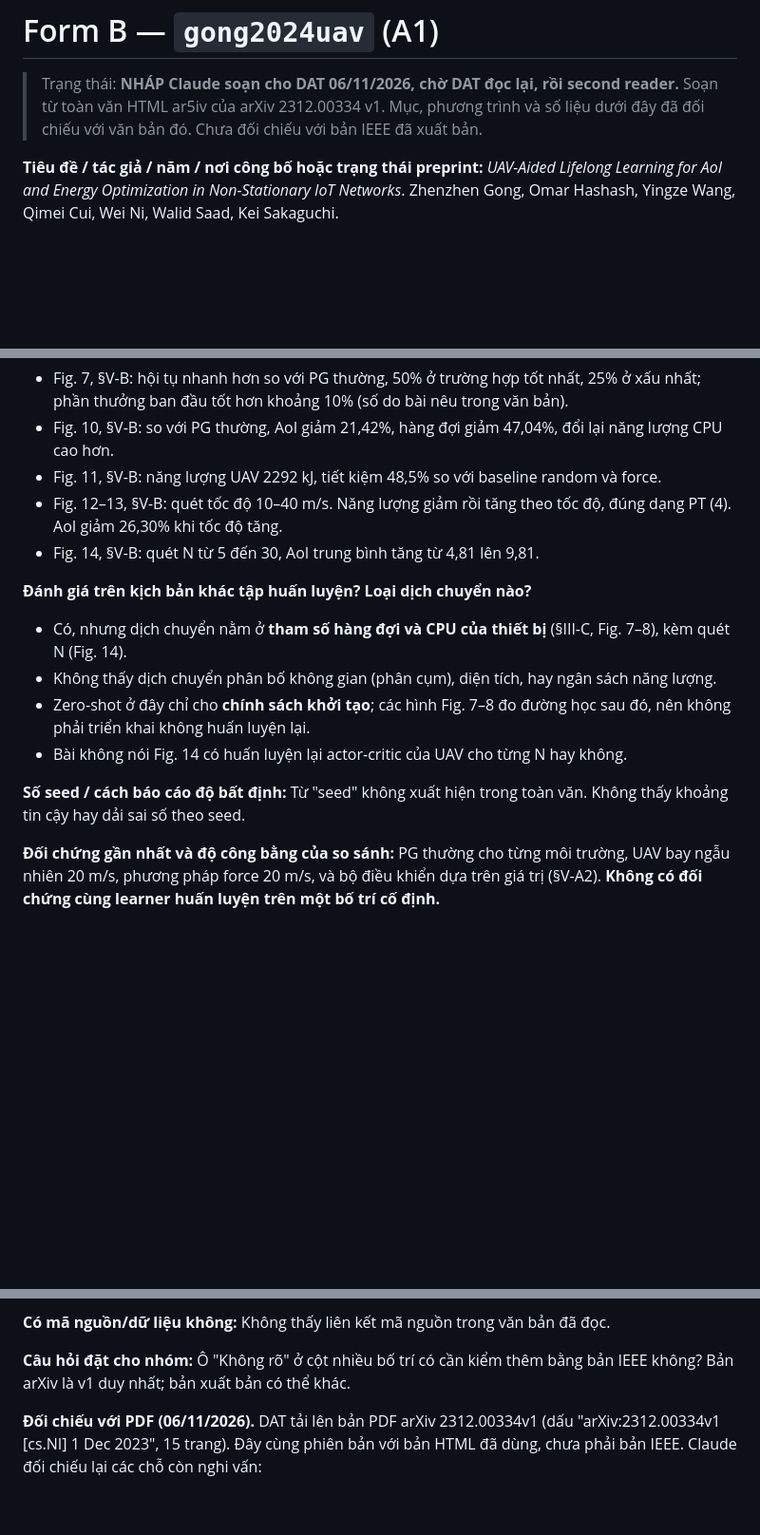
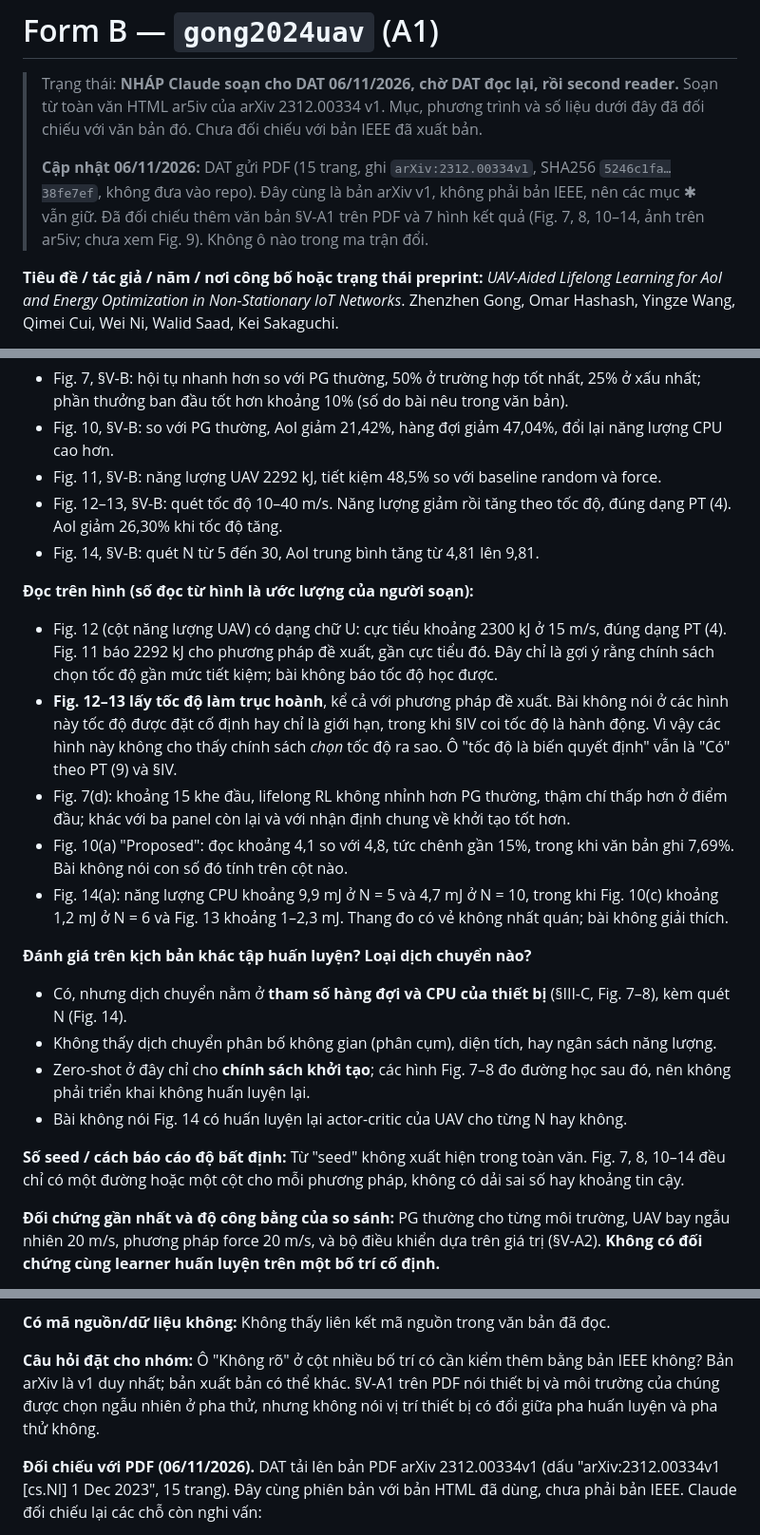
Before and after one commit to Tdat10052499/uav-aoi-drppo, a Markdown page: notes/reading/gong2024uav_DAT.md, 3 parts joined by grey strips. Shown at 95% size. Drawn GitHub-style; blank space fills up the shorter version.

Commit message:
[DAT] 2026-11-06: Form B Gong: đối chiếu PDF DAT gửi và 7 hình kết quả (không đổi ô ma trận)
Co-Authored-By: Claude Opus 5.5 <noreply@anthropic.com>

```diff
--- a/notes/reading/gong2024uav_DAT.md
+++ b/notes/reading/gong2024uav_DAT.md
@@ -1,6 +1,8 @@
 # Form B — `gong2024uav` (A1)
 
 > Trạng thái: **NHÁP Claude soạn cho DAT 06/11/2026, chờ DAT đọc lại, rồi second reader.** Soạn từ toàn văn HTML ar5iv của arXiv 2312.00334 v1. Mục, phương trình và số liệu dưới đây đã đối chiếu với văn bản đó. Chưa đối chiếu với bản IEEE đã xuất bản.
+>
+> **Cập nhật 06/11/2026:** DAT gửi PDF (15 trang, ghi `arXiv:2312.00334v1`, SHA256 `5246c1fa…38fe7ef`, không đưa vào repo). Đây cùng là bản arXiv v1, không phải bản IEEE, nên các mục ✱ vẫn giữ. Đã đối chiếu thêm văn bản §V-A1 trên PDF và 7 hình kết quả (Fig. 7, 8, 10–14, ảnh trên ar5iv; chưa xem Fig. 9). Không ô nào trong ma trận đổi.
 
 **Tiêu đề / tác giả / năm / nơi công bố hoặc trạng thái preprint:** *UAV-Aided Lifelong Learning for AoI and Energy Optimization in Non-Stationary IoT Networks*. Zhenzhen Gong, Omar Hashash, Yingze Wang, Qimei Cui, Wei Ni, Walid Saad, Kei Sakaguchi.
 - arXiv 01/12/2023 (15 trang, 14 hình).
@@ -32,13 +34,20 @@
 - Fig. 12–13, §V-B: quét tốc độ 10–40 m/s. Năng lượng giảm rồi tăng theo tốc độ, đúng dạng PT (4). AoI giảm 26,30% khi tốc độ tăng.
 - Fig. 14, §V-B: quét N từ 5 đến 30, AoI trung bình tăng từ 4,81 lên 9,81.
 
+**Đọc trên hình (số đọc từ hình là ước lượng của người soạn):**
+- Fig. 12 (cột năng lượng UAV) có dạng chữ U: cực tiểu khoảng 2300 kJ ở 15 m/s, đúng dạng PT (4). Fig. 11 báo 2292 kJ cho phương pháp đề xuất, gần cực tiểu đó. Đây chỉ là gợi ý rằng chính sách chọn tốc độ gần mức tiết kiệm; bài không báo tốc độ học được.
+- **Fig. 12–13 lấy tốc độ làm trục hoành**, kể cả với phương pháp đề xuất. Bài không nói ở các hình này tốc độ được đặt cố định hay chỉ là giới hạn, trong khi §IV coi tốc độ là hành động. Vì vậy các hình này không cho thấy chính sách *chọn* tốc độ ra sao. Ô "tốc độ là biến quyết định" vẫn là "Có" theo PT (9) và §IV.
+- Fig. 7(d): khoảng 15 khe đầu, lifelong RL không nhỉnh hơn PG thường, thậm chí thấp hơn ở điểm đầu; khác với ba panel còn lại và với nhận định chung về khởi tạo tốt hơn.
+- Fig. 10(a) "Proposed": đọc khoảng 4,1 so với 4,8, tức chênh gần 15%, trong khi văn bản ghi 7,69%. Bài không nói con số đó tính trên cột nào.
+- Fig. 14(a): năng lượng CPU khoảng 9,9 mJ ở N = 5 và 4,7 mJ ở N = 10, trong khi Fig. 10(c) khoảng 1,2 mJ ở N = 6 và Fig. 13 khoảng 1–2,3 mJ. Thang đo có vẻ không nhất quán; bài không giải thích.
+
 **Đánh giá trên kịch bản khác tập huấn luyện? Loại dịch chuyển nào?**
 - Có, nhưng dịch chuyển nằm ở **tham số hàng đợi và CPU của thiết bị** (§III-C, Fig. 7–8), kèm quét N (Fig. 14).
 - Không thấy dịch chuyển phân bố không gian (phân cụm), diện tích, hay ngân sách năng lượng.
 - Zero-shot ở đây chỉ cho **chính sách khởi tạo**; các hình Fig. 7–8 đo đường học sau đó, nên không phải triển khai không huấn luyện lại.
 - Bài không nói Fig. 14 có huấn luyện lại actor-critic của UAV cho từng N hay không.
 
-**Số seed / cách báo cáo độ bất định:** Từ "seed" không xuất hiện trong toàn văn. Không thấy khoảng tin cậy hay dải sai số theo seed.
+**Số seed / cách báo cáo độ bất định:** Từ "seed" không xuất hiện trong toàn văn. Fig. 7, 8, 10–14 đều chỉ có một đường hoặc một cột cho mỗi phương pháp, không có dải sai số hay khoảng tin cậy.
 
 **Đối chứng gần nhất và độ công bằng của so sánh:** PG thường cho từng môi trường, UAV bay ngẫu nhiên 20 m/s, phương pháp force 20 m/s, và bộ điều khiển dựa trên giá trị (§V-A2). **Không có đối chứng cùng learner huấn luyện trên một bố trí cố định.**
 
@@ -59,7 +68,7 @@
 
 **Có mã nguồn/dữ liệu không:** Không thấy liên kết mã nguồn trong văn bản đã đọc.
 
-**Câu hỏi đặt cho nhóm:** Ô "Không rõ" ở cột nhiều bố trí có cần kiểm thêm bằng bản IEEE không? Bản arXiv là v1 duy nhất; bản xuất bản có thể khác.
+**Câu hỏi đặt cho nhóm:** Ô "Không rõ" ở cột nhiều bố trí có cần kiểm thêm bằng bản IEEE không? Bản arXiv là v1 duy nhất; bản xuất bản có thể khác. §V-A1 trên PDF nói thiết bị và môi trường của chúng được chọn ngẫu nhiên ở pha thử, nhưng không nói vị trí thiết bị có đổi giữa pha huấn luyện và pha thử không.
 
 **Đối chiếu với PDF (06/11/2026).** DAT tải lên bản PDF arXiv 2312.00334v1 (dấu "arXiv:2312.00334v1 [cs.NI] 1 Dec 2023", 15 trang). Đây cùng phiên bản với bản HTML đã dùng, chưa phải bản IEEE. Claude đối chiếu lại các chỗ còn nghi vấn:
 - **"Môi trường" (§II-B, Definition 1, tr. 4):** z_{i,t} = (λ_{i,t}, ā_{i,t}, σ²_{i,t}, κ_i, ε_{i,max}), tức tham số đến gói, kích thước gói và CPU. Không có vị trí. Khớp với nhận định ở trên.
```
